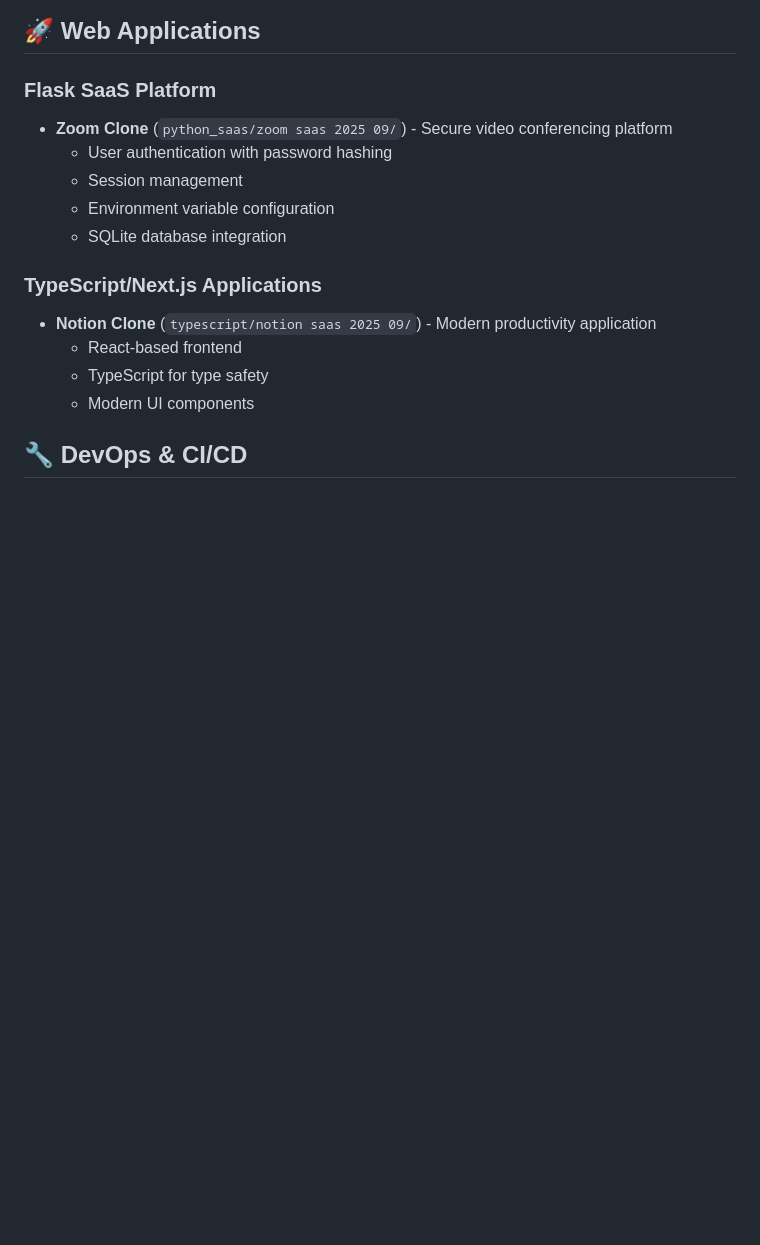
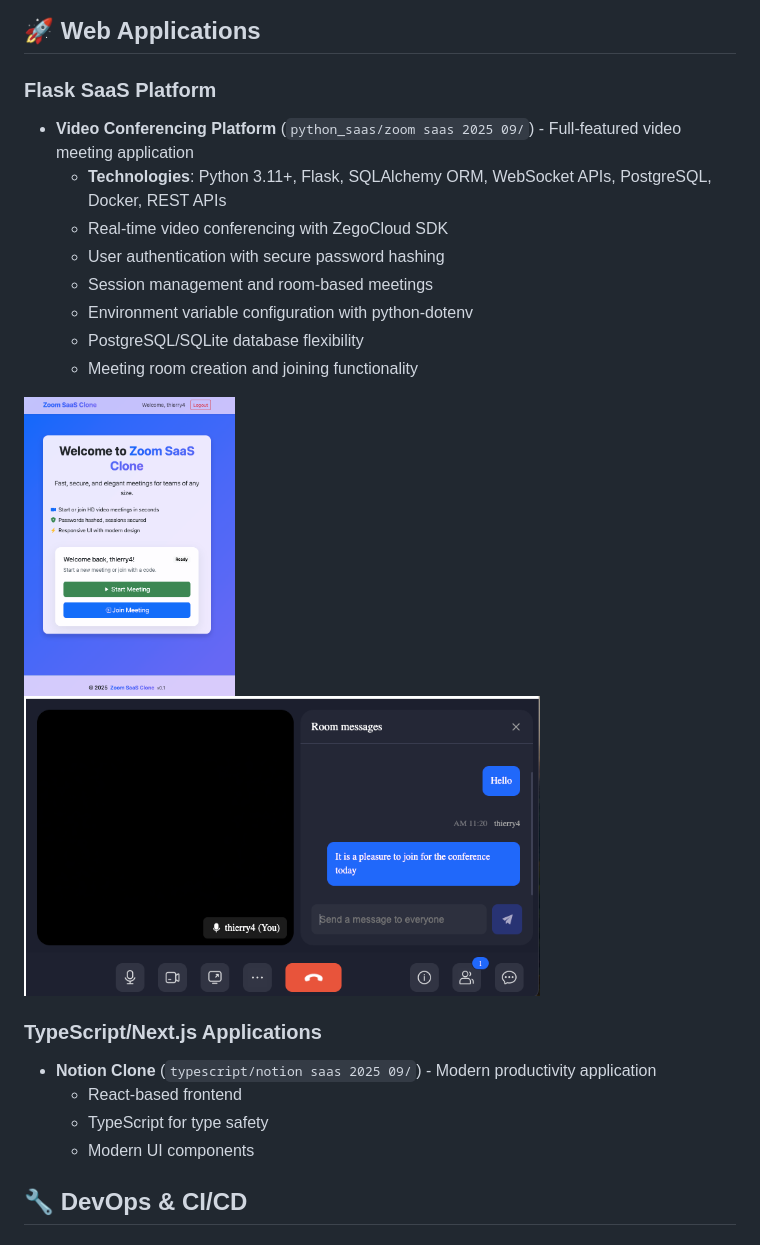
Before and after one commit to TerryV8/brilliant-portfolio-2025, a Markdown page: README.md, the part around the change. Drawn GitHub-style; pictures changed too: images/zoom_saas.png (added), images/zoom_saas2.png (added); blank space fills up the shorter version.

```diff
--- a/README.md
+++ b/README.md
@@ -57,11 +57,19 @@ A comprehensive collection of Security Operations Center (SOC) automation tools,
 
 ### Flask SaaS Platform
 
-- **Zoom Clone** (`python_saas/zoom saas 2025 09/`) - Secure video conferencing platform
-  - User authentication with password hashing
-  - Session management
-  - Environment variable configuration
-  - SQLite database integration
+- **Video Conferencing Platform** (`python_saas/zoom saas 2025 09/`) - Full-featured video meeting application
+  - **Technologies**: Python 3.11+, Flask, SQLAlchemy ORM, WebSocket APIs, PostgreSQL, Docker, REST APIs
+  - Real-time video conferencing with ZegoCloud SDK
+  - User authentication with secure password hashing
+  - Session management and room-based meetings
+  - Environment variable configuration with python-dotenv
+  - PostgreSQL/SQLite database flexibility
+  - Meeting room creation and joining functionality
+
+<p align="left">
+  <img src="images/zoom_saas.png" alt="Video Conferencing Platform" height="300">
+  <img src="images/zoom_saas2.png" alt="Video Conferencing Platform - Meeting UI" height="300">
+</p>
 
 ### TypeScript/Next.js Applications
 
```
Also changed, not shown: 6 other files.
